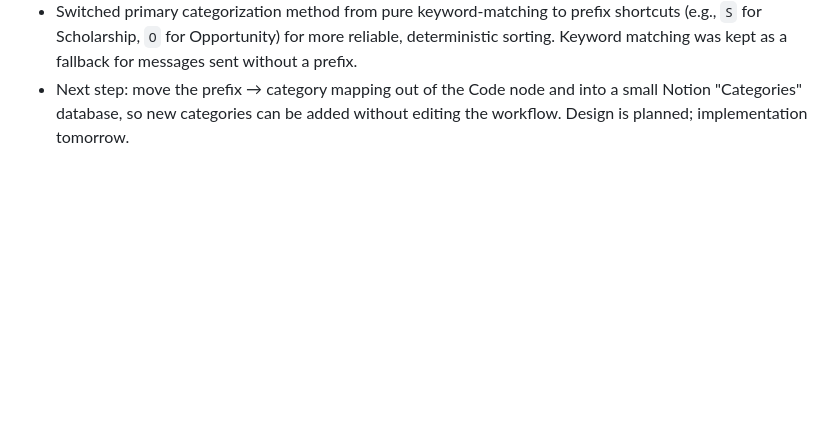
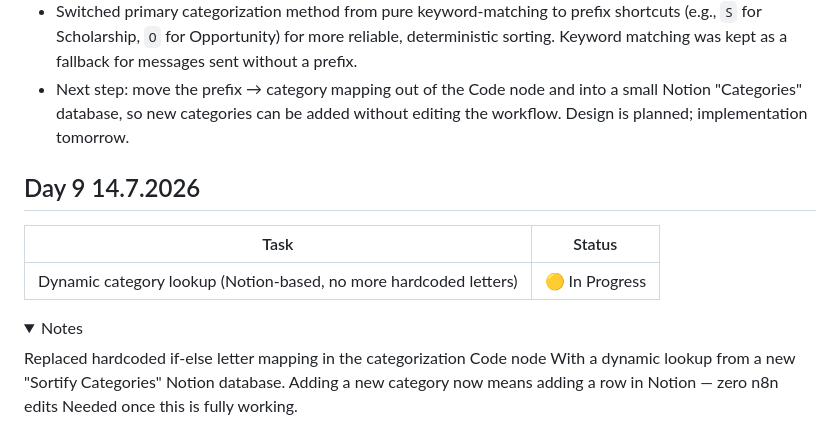
Before and after one commit to Maryam226-M/NOTELE, a Markdown page: CHANGELOG.md, the part around one of its changes. Rendered like a GitHub page; folded sections open; blank space fills up the shorter version.

Commit message:
Implement dynamic category lookup from Notion
Replaced hardcoded categorization with dynamic lookup from Notion database for improved flexibility in adding new categories.

```diff
--- a/CHANGELOG.md
+++ b/CHANGELOG.md
@@ -128,3 +128,17 @@ Working to solve it.
 - Next step: move the prefix → category mapping out of the Code node and into a small Notion "Categories" database, so new categories can be added without editing the workflow. Design is planned; implementation tomorrow.
 
 </details>
+
+## Day 9  14.7.2026
+| Task | Status |
+|---|---|
+| Dynamic category lookup (Notion-based, no more hardcoded letters) | 🟡 In Progress |
+
+<details>
+<summary>Notes</summary>
+
+Replaced hardcoded if-else letter mapping in the categorization Code node
+With a dynamic lookup from a new "Sortify Categories" Notion database.
+Adding a new category now means adding a row in Notion — zero n8n edits
+Needed once this is fully working.
+
```
Also changed, not shown: other parts of CHANGELOG.md (+1 -0 lines).
